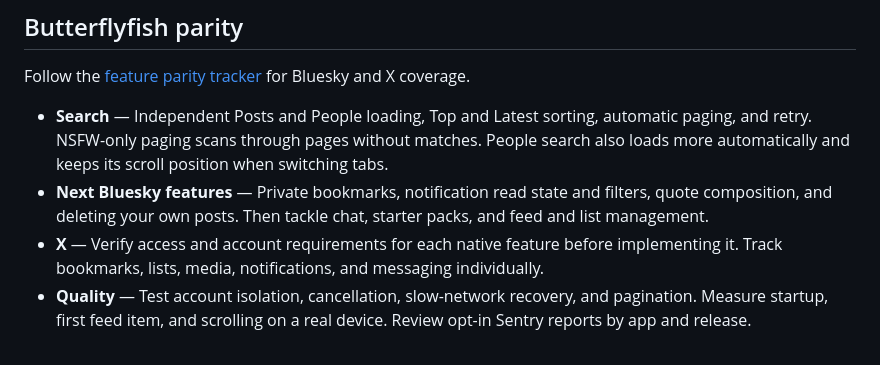
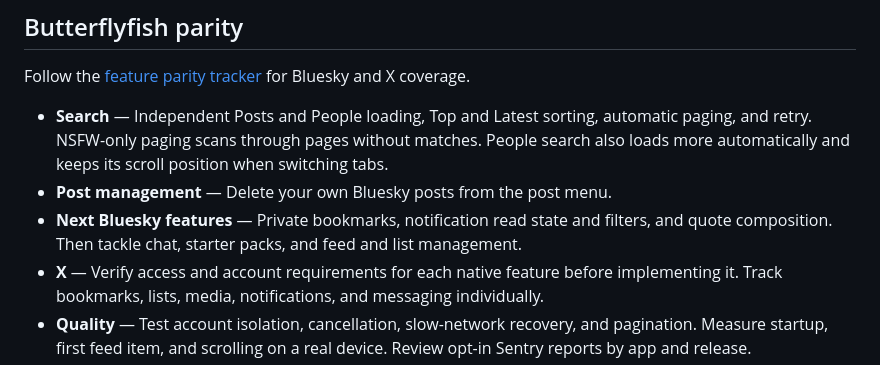
Before and after one commit to ShoalApps/shoalapps.github.io, a Markdown page: ROADMAP.md, the part around the change. GitHub-like rendering.

Commit message:
Record Butterflyfish post deletion on the roadmap

```diff
--- a/ROADMAP.md
+++ b/ROADMAP.md
@@ -30,7 +30,8 @@ Squill is Shoal’s flagship. This roadmap groups the work across the apps by pr
 Follow the [feature parity tracker](https://github.com/ShoalApps/butterflyfish/blob/main/compat/FEATURES.md) for Bluesky and X coverage.
 
 - **Search** — Independent Posts and People loading, Top and Latest sorting, automatic paging, and retry. NSFW-only paging scans through pages without matches. People search also loads more automatically and keeps its scroll position when switching tabs.
-- **Next Bluesky features** — Private bookmarks, notification read state and filters, quote composition, and deleting your own posts. Then tackle chat, starter packs, and feed and list management.
+- **Post management** — Delete your own Bluesky posts from the post menu.
+- **Next Bluesky features** — Private bookmarks, notification read state and filters, and quote composition. Then tackle chat, starter packs, and feed and list management.
 - **X** — Verify access and account requirements for each native feature before implementing it. Track bookmarks, lists, media, notifications, and messaging individually.
 - **Quality** — Test account isolation, cancellation, slow-network recovery, and pagination. Measure startup, first feed item, and scrolling on a real device. Review opt-in Sentry reports by app and release.
 
```
